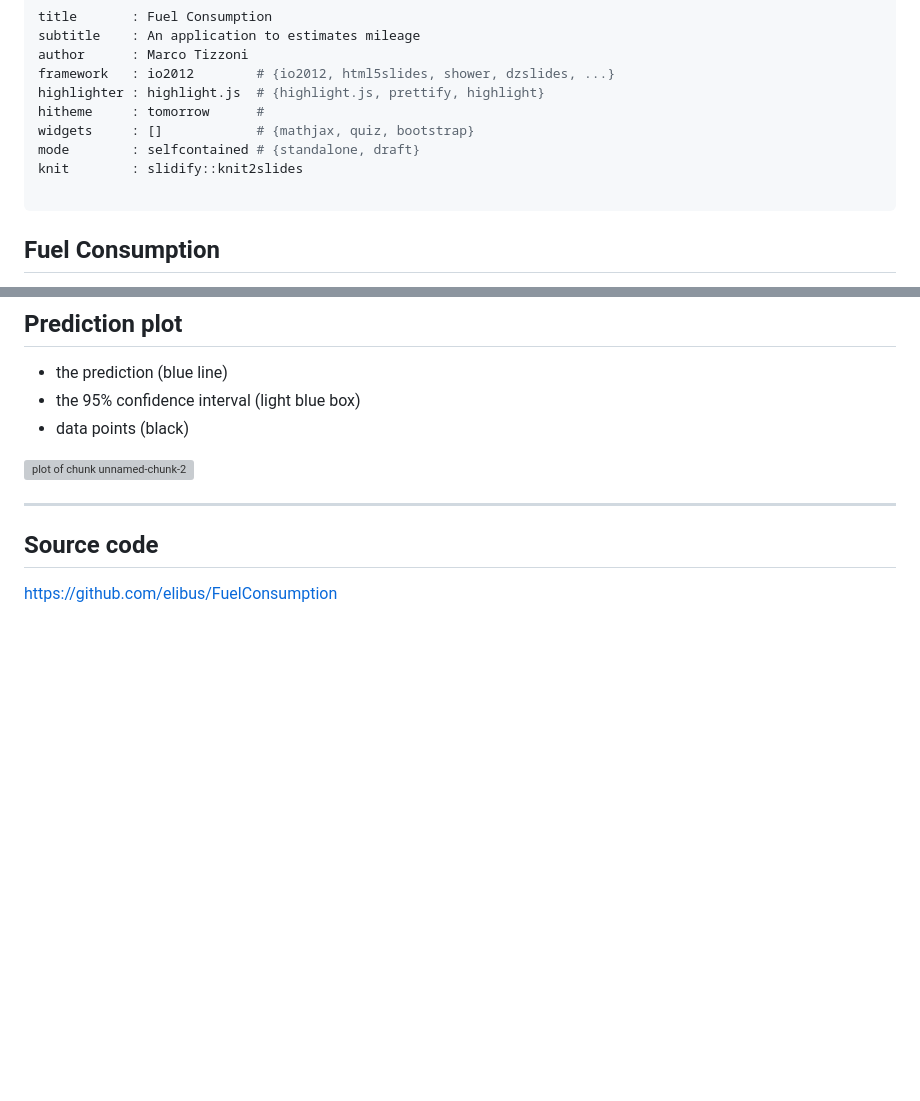
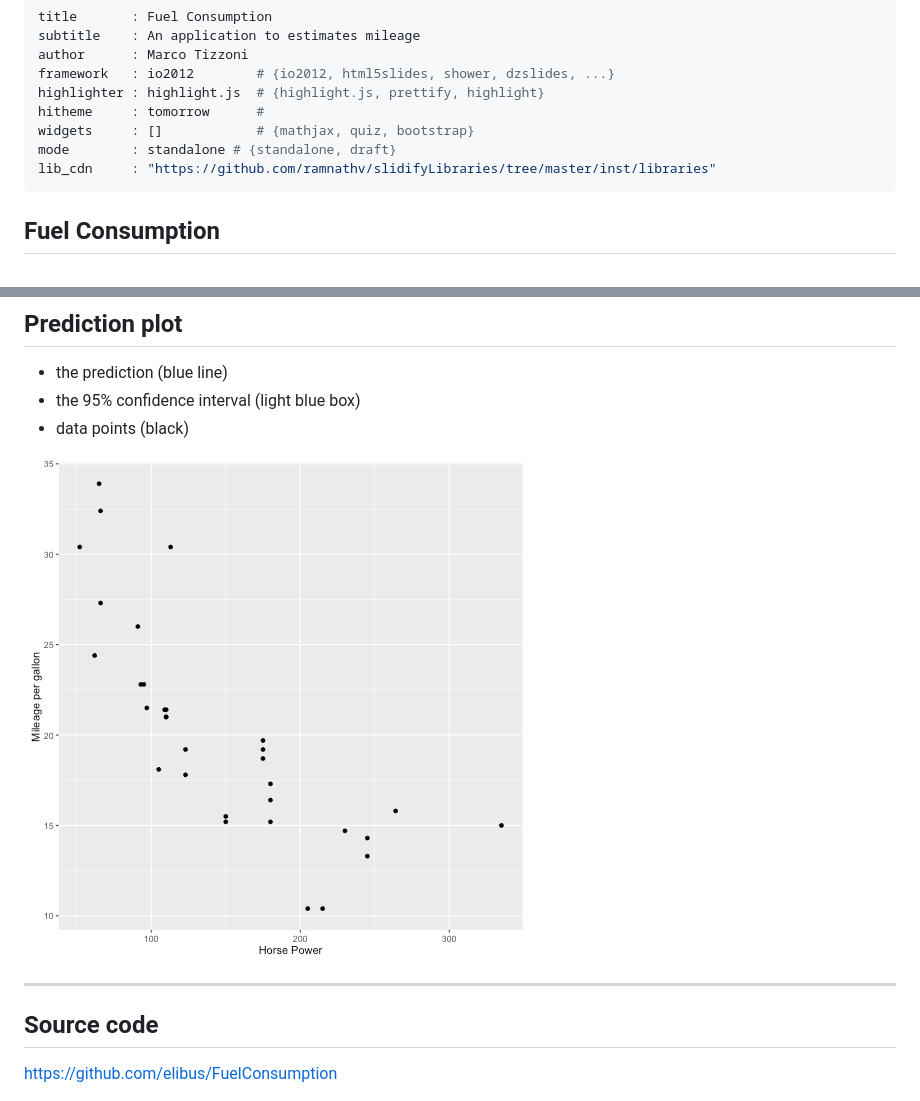
Before and after one commit to elibus/Fuel-Consumption, a Markdown page: slides/index.md, 2 parts joined by grey strips. Rendered like a GitHub page; pictures changed too: slides/assets/fig/unnamed-chunk-2-1.png (added); blank space fills up the shorter version; grey boxes are pictures that could not be loaded.

```diff
--- a/slides/index.md
+++ b/slides/index.md
@@ -6,9 +6,8 @@ framework   : io2012        # {io2012, html5slides, shower, dzslides, ...}
 highlighter : highlight.js  # {highlight.js, prettify, highlight}
 hitheme     : tomorrow      #
 widgets     : []            # {mathjax, quiz, bootstrap}
-mode        : selfcontained # {standalone, draft}
-knit        : slidify::knit2slides
-
+mode        : standalone # {standalone, draft}
+lib_cdn     : "https://github.com/ramnathv/slidifyLibraries/tree/master/inst/libraries"
 ---
 
 ## Fuel Consumption
@@ -54,7 +53,7 @@ Also:
  * the 95% confidence interval (light blue box)
  * data points (black)
 
-![plot of chunk unnamed-chunk-2](figure/unnamed-chunk-2-1.png)
+![plot of chunk unnamed-chunk-2](assets/fig/unnamed-chunk-2-1.png)
 
 ---
 
```
Also changed, not shown: 4 other files.
